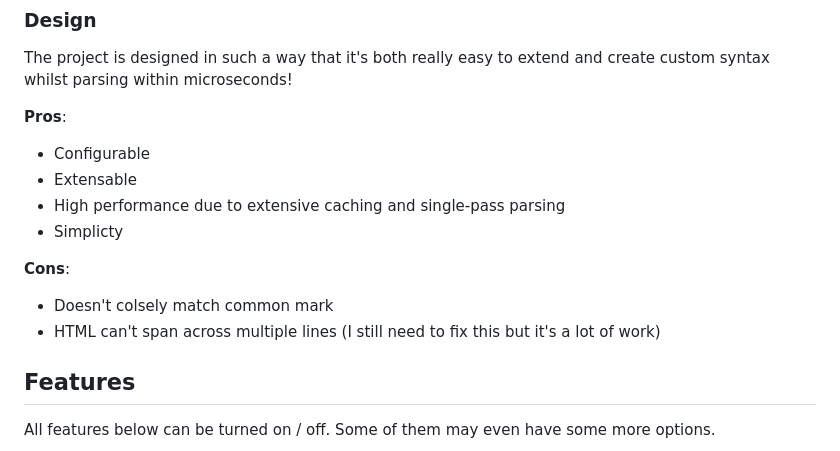
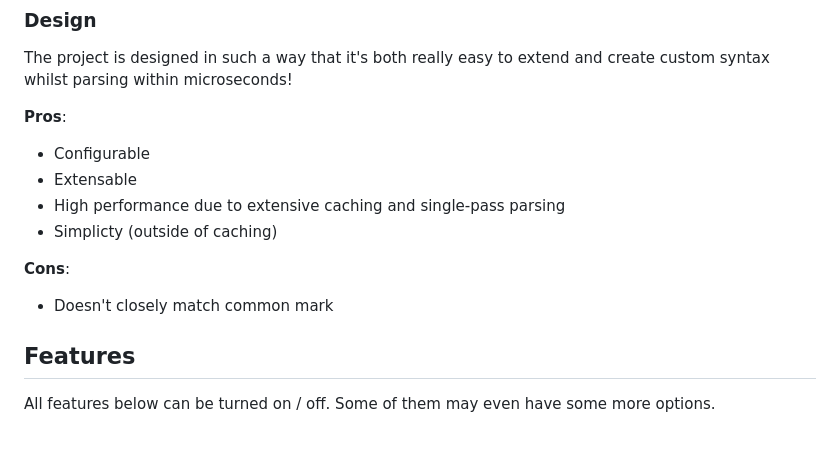
Before and after one commit to TheBlackSwitch/yamp, a Markdown page: README.md, the part around the change. GitHub-like rendering.

```diff
--- a/README.md
+++ b/README.md
@@ -24,11 +24,10 @@ The project is designed in such a way that it's both really easy to extend and c
 - Configurable
 - Extensable
 - High performance due to extensive caching and single-pass parsing
-- Simplicty
+- Simplicty (outside of caching)
 
 **Cons**:
-- Doesn't colsely match common mark
-- HTML can't span across multiple lines (I still need to fix this but it's a lot of work)
+- Doesn't closely match common mark
 
 ## Features
 
```
